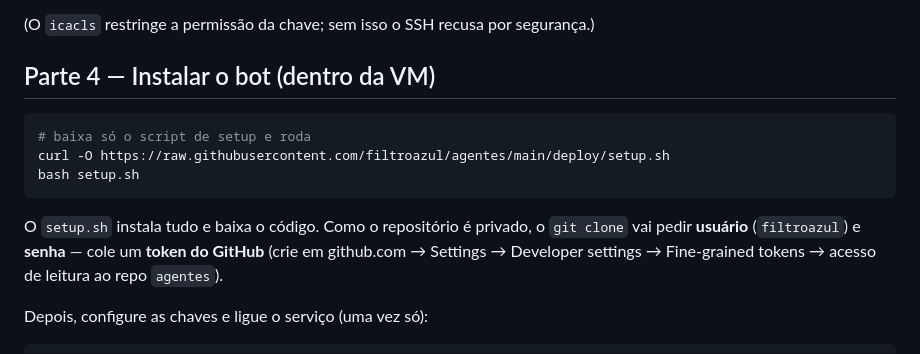
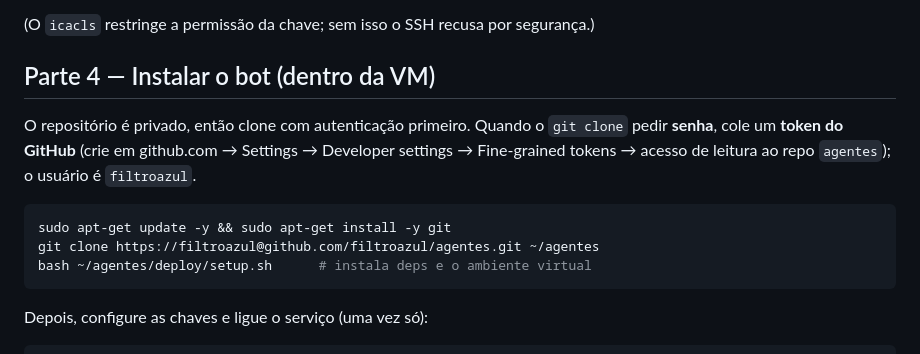
Before and after one commit to filtroazul/agentes, a Markdown page: deploy/oracle-setup.md, the part around the change. Drawn GitHub-style.

Commit message:
Deploy: clone autenticado no guia (repo privado nao baixa via curl)
Co-Authored-By: Claude Opus 4.8 <noreply@anthropic.com>

````diff
--- a/deploy/oracle-setup.md
+++ b/deploy/oracle-setup.md
@@ -40,16 +40,16 @@ ssh -i "$env:USERPROFILE\Downloads\ssh-key.key" ubuntu@SEU_IP_PUBLICO
 
 ## Parte 4 — Instalar o bot (dentro da VM)
 
+O repositório é privado, então clone com autenticação primeiro. Quando o
+`git clone` pedir **senha**, cole um **token do GitHub** (crie em github.com →
+Settings → Developer settings → Fine-grained tokens → acesso de leitura ao
+repo `agentes`); o usuário é `filtroazul`.
+
 ```bash
-# baixa só o script de setup e roda
-curl -O https://raw.githubusercontent.com/filtroazul/agentes/main/deploy/setup.sh
-bash setup.sh
+sudo apt-get update -y && sudo apt-get install -y git
+git clone https://filtroazul@github.com/filtroazul/agentes.git ~/agentes
+bash ~/agentes/deploy/setup.sh      # instala deps e o ambiente virtual
 ```
-
-O `setup.sh` instala tudo e baixa o código. Como o repositório é privado, o
-`git clone` vai pedir **usuário** (`filtroazul`) e **senha** — cole um
-**token do GitHub** (crie em github.com → Settings → Developer settings →
-Fine-grained tokens → acesso de leitura ao repo `agentes`).
 
 Depois, configure as chaves e ligue o serviço (uma vez só):
 
````
